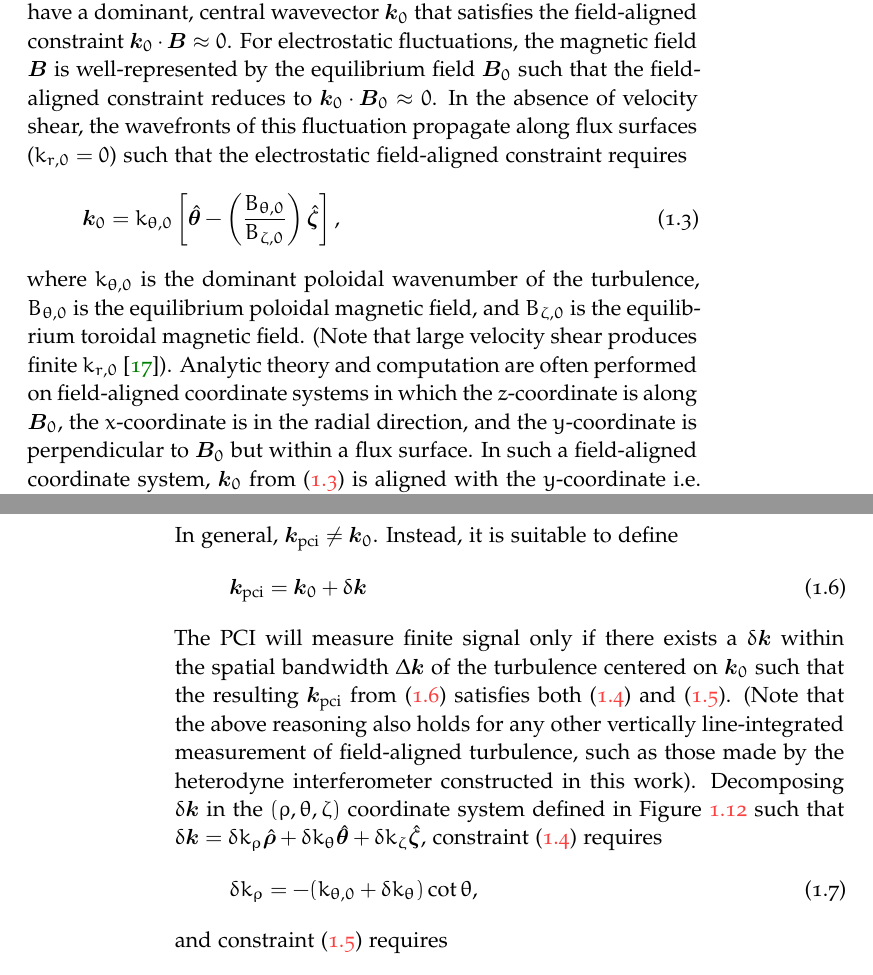
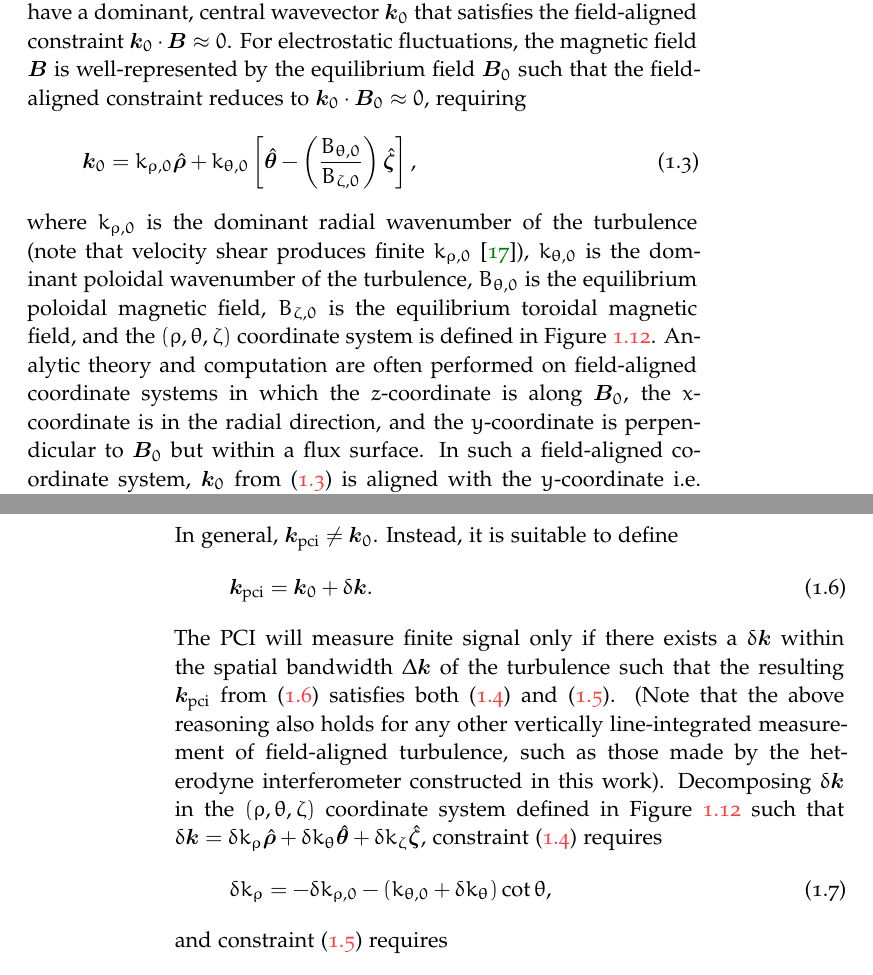
Before and after one commit to emd/thesis, a LaTeX thesis (thesis.tex, which reads Chapters/TurbulenceMeasurements/TurbulenceMeasurements.tex): two parts of pages 15 and 16 of 22, joined at a grey line, cut so that both start at the same text. Compiled offline with pdfLaTeX; a missing font is replaced by an installed copy or a similar font.

Commit message:
Generalized k_0; fortunately does not change kpci

```diff
--- a/Chapters/TurbulenceMeasurements/TurbulenceMeasurements.tex
+++ b/Chapters/TurbulenceMeasurements/TurbulenceMeasurements.tex
@@ -911,13 +911,12 @@ For electrostatic fluctuations,
 the magnetic field $\vect{B}$ is well-represented
 by the equilibrium field $\Beq$ such that
 the field-aligned constraint reduces to
-$\vect{k}_0 \cdot \Beq \approx 0$.
-In the absence of velocity shear,
-the wavefronts of this fluctuation propagate along flux surfaces
-($k_{r,0} = 0$) such that the electrostatic field-aligned constraint requires
+$\vect{k}_0 \cdot \Beq \approx 0$, requiring
 \begin{equation}
   \vect{k}_0
   =
+  k_{\rho,0} \rhohat
+  +
   k_{\theta,0}
   \left[%
     \thetahat
@@ -926,10 +925,14 @@ the wavefronts of this fluctuation propagate along flux surfaces
   \right],
   \label{eq:TurbulenceMeasurements:k0}
 \end{equation}
-where $k_{\theta,0}$ is the dominant poloidal wavenumber of the turbulence,
-$B_{\theta,0}$ is the equilibrium poloidal magnetic field, and
-$B_{\zeta,0}$ is the equilibrium toroidal magnetic field.
-(Note that large velocity shear produces finite $k_{r,0}$~\cite{rost_pp14}).
+where
+$k_{\rho,0}$ is the dominant radial wavenumber of the turbulence
+(note that velocity shear produces finite $k_{\rho,0}$~\cite{rost_pp14}),
+$k_{\theta,0}$ is the dominant poloidal wavenumber of the turbulence,
+$B_{\theta,0}$ is the equilibrium poloidal magnetic field,
+$B_{\zeta,0}$ is the equilibrium toroidal magnetic field, and
+the $(\rho, \theta, \zeta)$ coordinate system
+is defined in Figure~\ref{fig:TurbulenceMeasurements:coordinate_geometry}.
 Analytic theory and computation are often performed
 on field-aligned coordinate systems in which
 the $z$-coordinate is along $\Beq$,
@@ -965,13 +985,12 @@ such that (for electrostatic fluctuations)
 In general, $\kpci \neq \vect{k}_0$.
 Instead, it is suitable to define
 \begin{equation}
-  \kpci = \vect{k}_0 + \delta \vect{k}
+  \kpci = \vect{k}_0 + \delta \vect{k}.
   \label{eq:TurbulenceMeasurements:kpci_general}
 \end{equation}
 The PCI will measure finite signal only if
 there exists a $\delta\vect{k}$
-within the spatial bandwidth $\Delta\vect{k}$
-of the turbulence centered on $\vect{k}_0$
+within the spatial bandwidth $\Delta\vect{k}$ of the turbulence
 such that the resulting $\kpci$ from
 (\ref{eq:TurbulenceMeasurements:kpci_general})
 satisfies both
@@ -999,5 +1004,3 @@ constructed in this work).
-\label{fig:TurbulenceMeasurements:coordinate_geometry}
-\end{figure}
 Decomposing $\delta\vect{k}$
 in the $(\rho, \theta, \zeta)$ coordinate system
 defined in Figure~\ref{fig:TurbulenceMeasurements:coordinate_geometry}
@@ -1013,7 +1016,9 @@ constraint (\ref{eq:TurbulenceMeasurements:kpci_perp_to_Z}) requires
 \begin{equation}
   \delta k_{\rho}
   =
-  -(k_{\theta,0} + \delta k_{\theta}) \cot\theta,
+  -\delta k_{\rho,0}
+  -
+  (k_{\theta,0} + \delta k_{\theta}) \cot\theta,
   \label{eq:TurbulenceMeasurements:delta_krho}
 \end{equation}
 and constraint (\ref{eq:TurbulenceMeasurements:kpci_perp_to_B0}) requires
```
Also changed, not shown: Chapters/TurbulenceMeasurements/TurbulenceMeasurements.tex (31 more changed lines).
